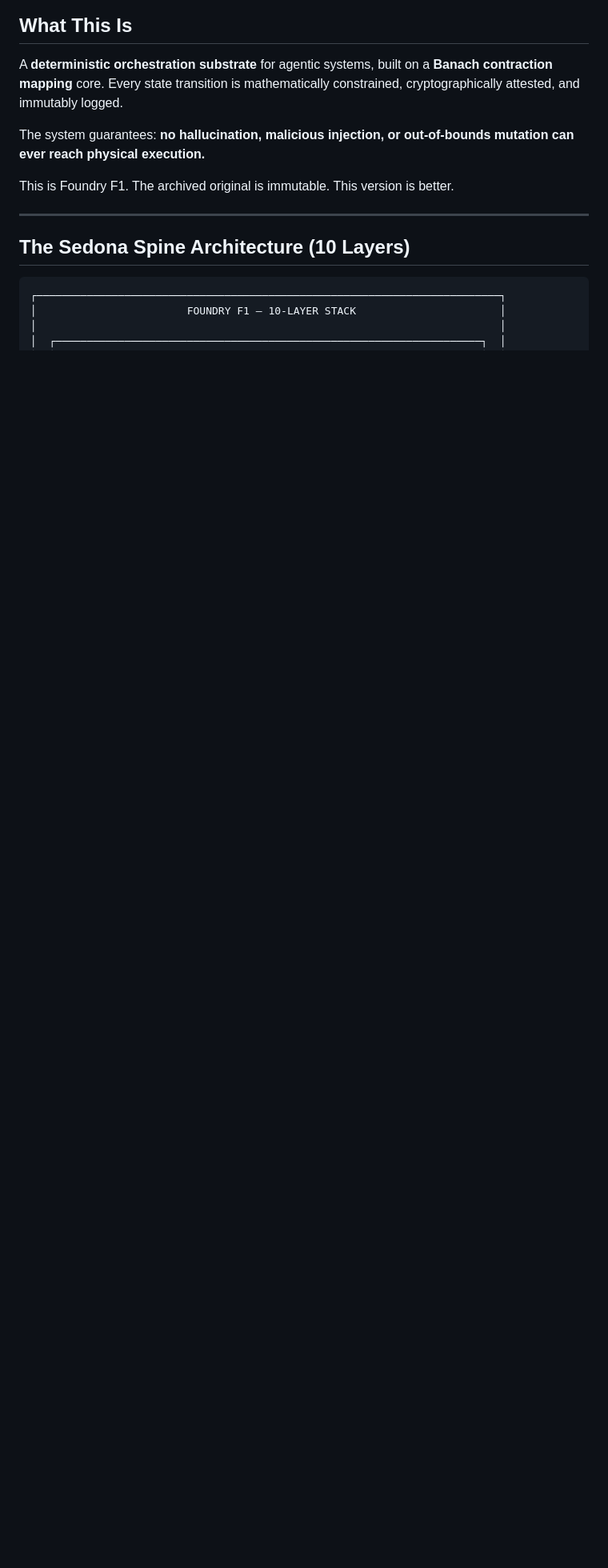
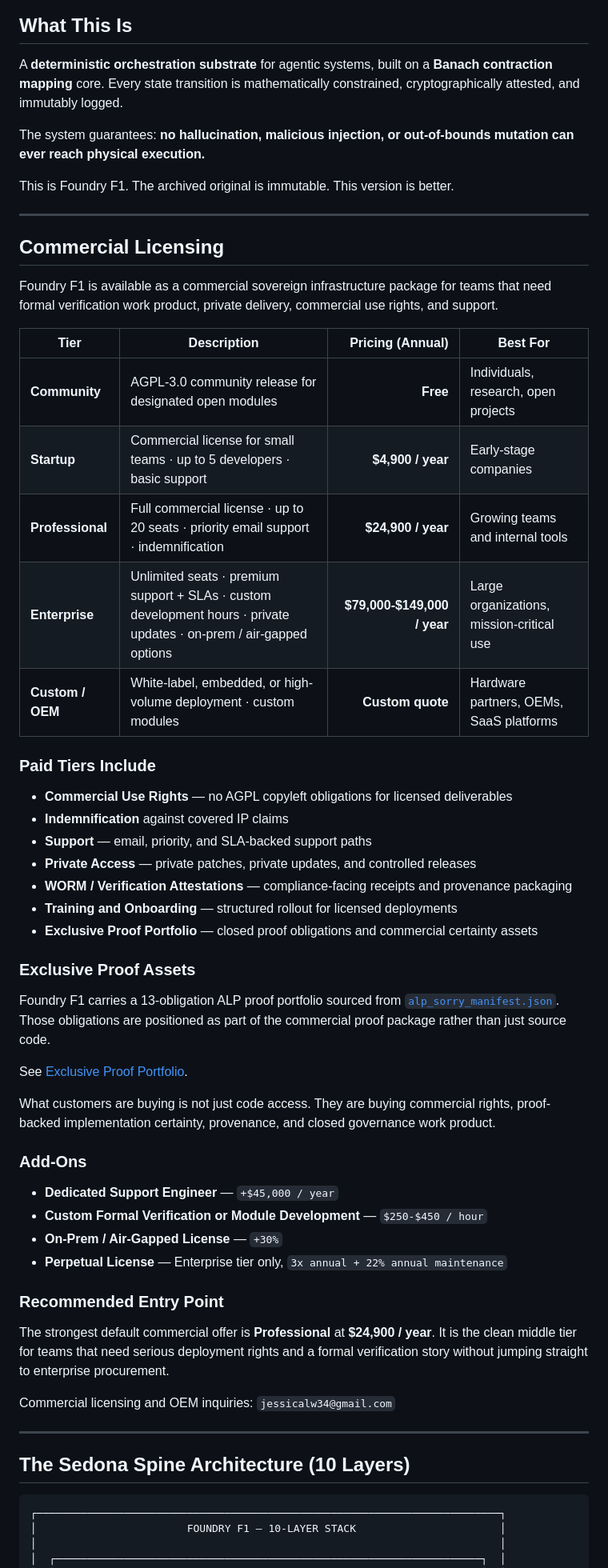
Before and after one commit to SNAPKITTYWEST/foundry-f1, a Markdown page: README.md, the part around one of its changes. Shown at 80% size. Drawn GitHub-style; blank space fills up the shorter version.

```diff
--- a/README.md
+++ b/README.md
@@ -51,6 +61,61 @@ The system guarantees: **no hallucination, malicious injection, or
 out-of-bounds mutation can ever reach physical execution.**
 
 This is Foundry F1. The archived original is immutable. This version is better.
+
+---
+
+## Commercial Licensing
+
+Foundry F1 is available as a commercial sovereign infrastructure package
+for teams that need formal verification work product, private delivery,
+commercial use rights, and support.
+
+| Tier | Description | Pricing (Annual) | Best For |
+|---|---|---:|---|
+| **Community** | AGPL-3.0 community release for designated open modules | **Free** | Individuals, research, open projects |
+| **Startup** | Commercial license for small teams · up to 5 developers · basic support | **$4,900 / year** | Early-stage companies |
+| **Professional** | Full commercial license · up to 20 seats · priority email support · indemnification | **$24,900 / year** | Growing teams and internal tools |
+| **Enterprise** | Unlimited seats · premium support + SLAs · custom development hours · private updates · on-prem / air-gapped options | **$79,000-$149,000 / year** | Large organizations, mission-critical use |
+| **Custom / OEM** | White-label, embedded, or high-volume deployment · custom modules | **Custom quote** | Hardware partners, OEMs, SaaS platforms |
+
+### Paid Tiers Include
+
+- **Commercial Use Rights** — no AGPL copyleft obligations for licensed deliverables
+- **Indemnification** against covered IP claims
+- **Support** — email, priority, and SLA-backed support paths
+- **Private Access** — private patches, private updates, and controlled releases
+- **WORM / Verification Attestations** — compliance-facing receipts and provenance packaging
+- **Training and Onboarding** — structured rollout for licensed deployments
+- **Exclusive Proof Portfolio** — closed proof obligations and commercial certainty assets
+
+### Exclusive Proof Assets
+
+Foundry F1 carries a 13-obligation ALP proof portfolio sourced from
+[`alp_sorry_manifest.json`](./alp_sorry_manifest.json). Those obligations
+are positioned as part of the commercial proof package rather than just
+source code.
+
+See [Exclusive Proof Portfolio](./docs/EXCLUSIVE_PROOF_PORTFOLIO.md).
+
+What customers are buying is not just code access. They are buying
+commercial rights, proof-backed implementation certainty, provenance,
+and closed governance work product.
+
+### Add-Ons
+
+- **Dedicated Support Engineer** — `+$45,000 / year`
+- **Custom Formal Verification or Module Development** — `$250-$450 / hour`
+- **On-Prem / Air-Gapped License** — `+30%`
+- **Perpetual License** — Enterprise tier only, `3x annual + 22% annual maintenance`
+
+### Recommended Entry Point
+
+The strongest default commercial offer is **Professional** at
+**$24,900 / year**. It is the clean middle tier for teams that need
+serious deployment rights and a formal verification story without
+jumping straight to enterprise procurement.
+
+Commercial licensing and OEM inquiries: `jessicalw34@gmail.com`
 
 ---
 
```
Also changed, not shown: other parts of README.md (+22 -0 lines).
